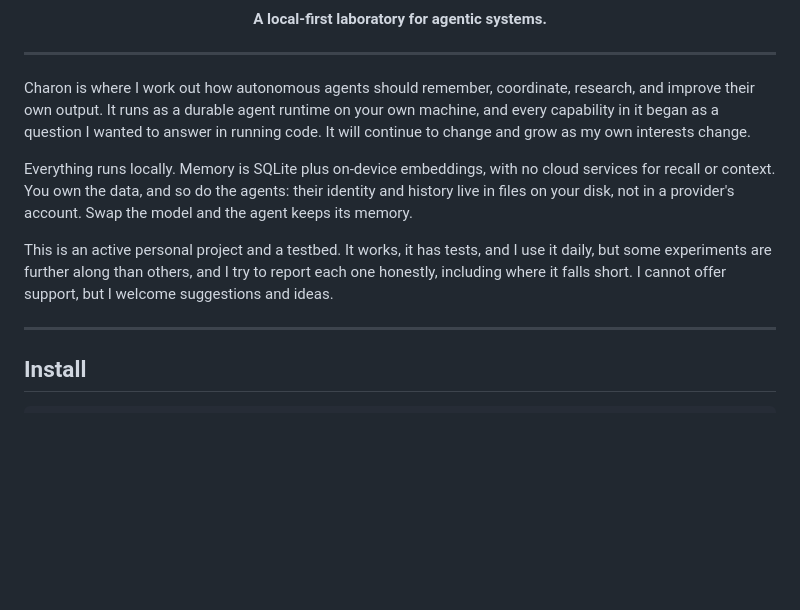
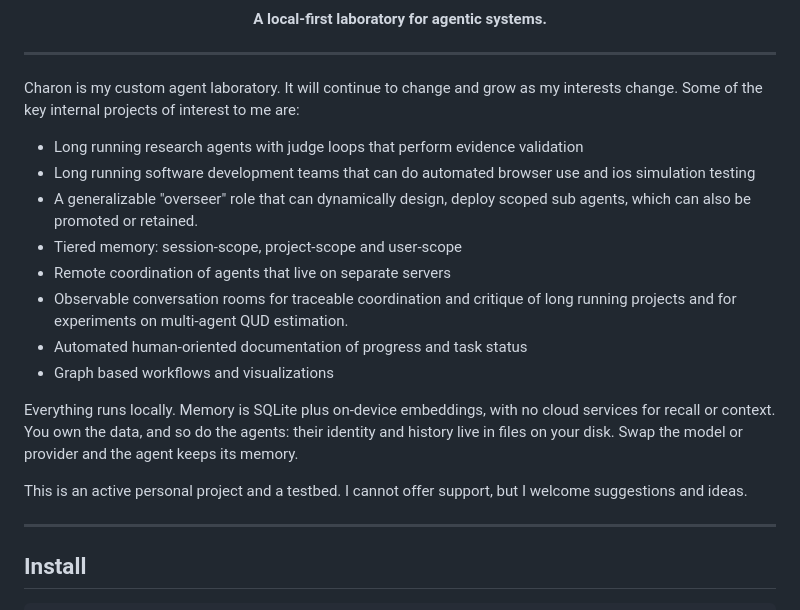
Before and after one commit to DanielSuncost/charon, a Markdown page: README.md, the part around the change. GitHub-like rendering; blank space fills up the shorter version.

```diff
--- a/README.md
+++ b/README.md
@@ -8,20 +8,26 @@
 
 ---
 
-Charon is where I work out how autonomous agents should remember,
-coordinate, research, and improve their own output. It runs as a durable
-agent runtime on your own machine, and every capability in it began as a
-question I wanted to answer in running code. It will continue to change
-and grow as my own interests change.
+Charon is my custom agent laboratory. It will continue to change
+and grow as my interests change.
+Some of the key internal projects of interest to me are:
+- Long running research agents with judge loops that perform evidence validation
+- Long running software development teams that can do automated browser use and ios simulation testing
+- A generalizable "overseer" role that can dynamically design, deploy scoped sub agents, which can also
+  be promoted or retained.
+- Tiered memory: session-scope, project-scope and user-scope
+- Remote coordination of agents that live on separate servers
+- Observable conversation rooms for traceable coordination and critique of long running projects and for experiments on multi-agent QUD estimation.
+- Automated human-oriented documentation of progress and task status
+- Graph based workflows and visualizations
+
 
 Everything runs locally. Memory is SQLite plus on-device embeddings, with
 no cloud services for recall or context. You own the data, and so do the
-agents: their identity and history live in files on your disk, not in a
-provider's account. Swap the model and the agent keeps its memory.
+agents: their identity and history live in files on your disk.
+Swap the model or provider and the agent keeps its memory.
 
-This is an active personal project and a testbed. It works, it has tests,
-and I use it daily, but some experiments are further along than others,
-and I try to report each one honestly, including where it falls short. I
+This is an active personal project and a testbed. I
 cannot offer support, but I welcome suggestions and ideas.
 
 ---
```
